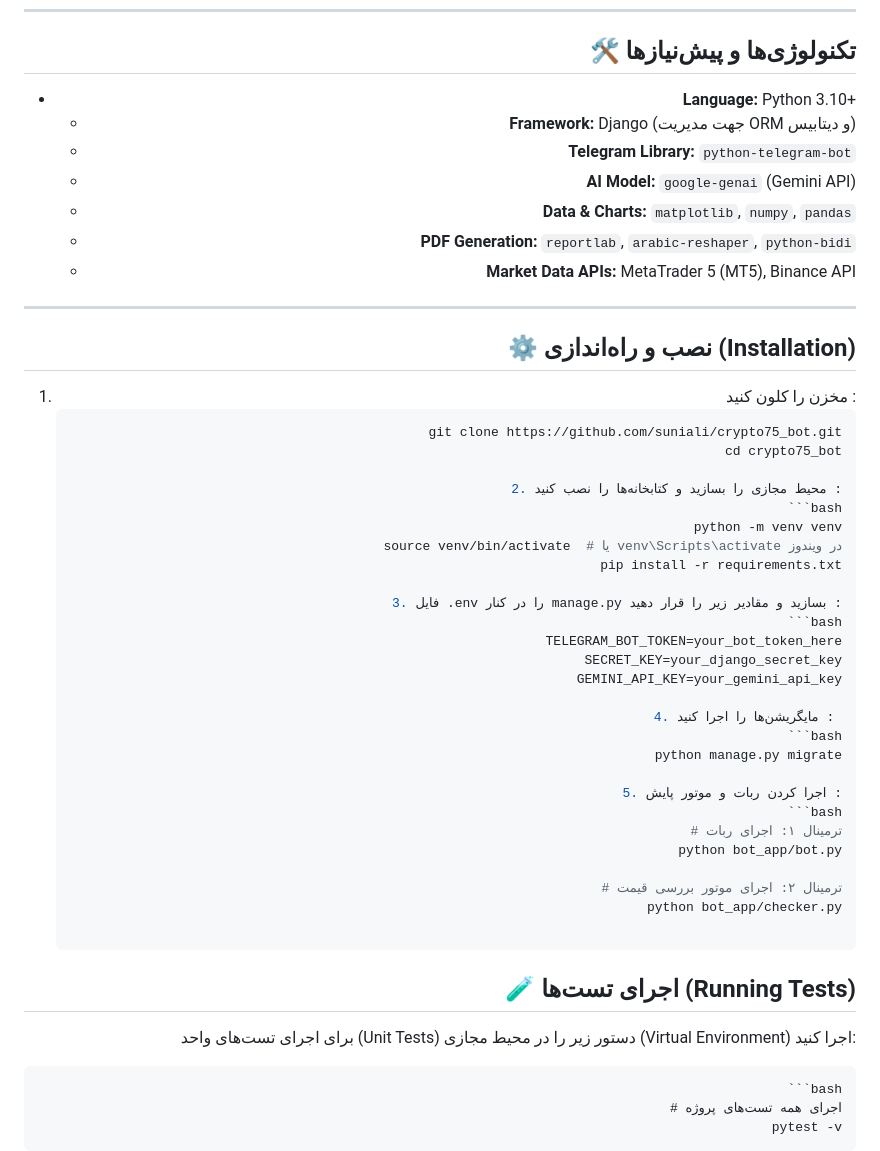
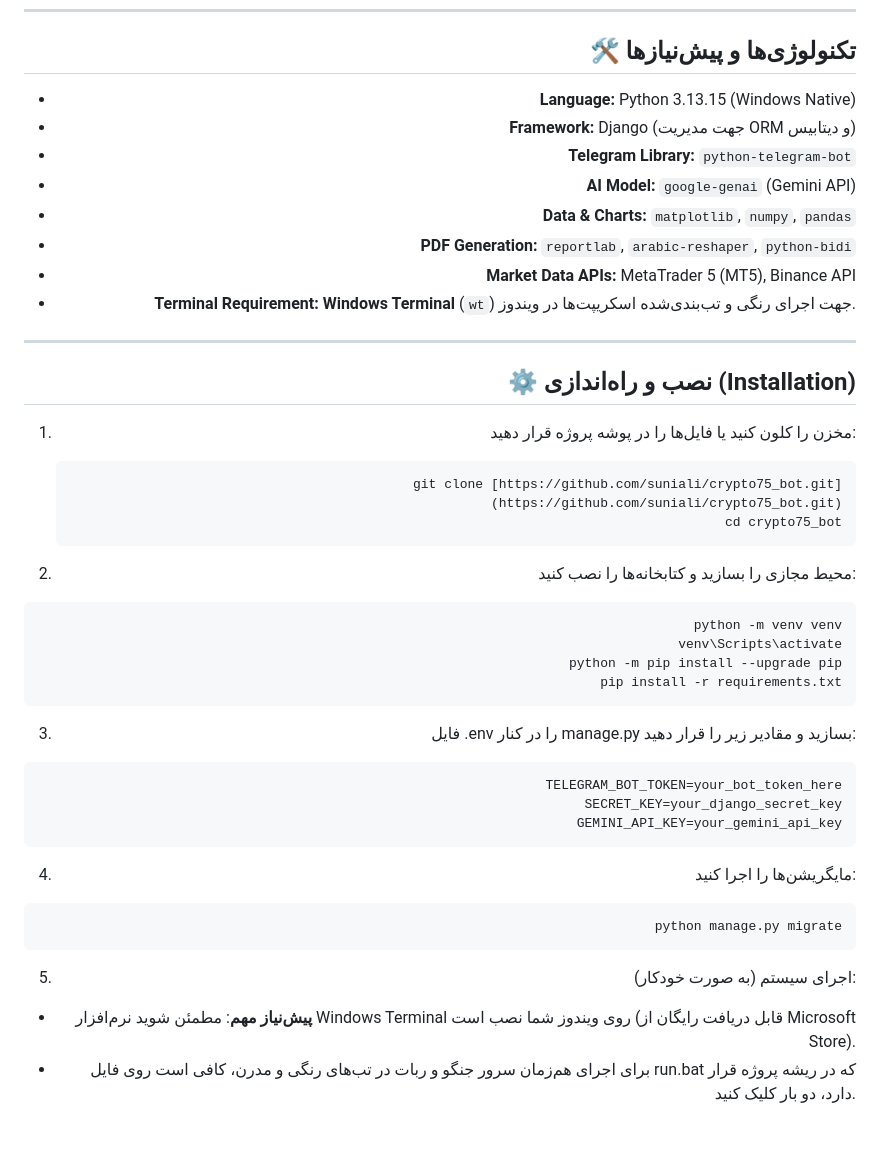
Before and after one commit to suniali/crypto75_bot, a Markdown page: README.md, the part around one of its changes. GitHub-like rendering.

````diff
--- a/README.md
+++ b/README.md
@@ -69,54 +69,45 @@
 
 ## 🛠️ تکنولوژی‌ها و پیش‌نیازها
 
-- **Language:** Python 3.10+
-  - **Framework:** Django (جهت مدیریت ORM و دیتابیس)
-  - **Telegram Library:** `python-telegram-bot`
-  - **AI Model:** `google-genai` (Gemini API)
-  - **Data & Charts:** `matplotlib`, `numpy`, `pandas`
-  - **PDF Generation:** `reportlab`, `arabic-reshaper`, `python-bidi`
-  - **Market Data APIs:** MetaTrader 5 (MT5), Binance API
+- **Language:** Python 3.13.15 (Windows Native)
+- **Framework:** Django (جهت مدیریت ORM و دیتابیس)
+- **Telegram Library:** `python-telegram-bot`
+- **AI Model:** `google-genai` (Gemini API)
+- **Data & Charts:** `matplotlib`, `numpy`, `pandas`
+- **PDF Generation:** `reportlab`, `arabic-reshaper`, `python-bidi`
+- **Market Data APIs:** MetaTrader 5 (MT5), Binance API
+- **Terminal Requirement:** **Windows Terminal** (`wt`) جهت اجرای رنگی و تب‌بندی‌شده اسکریپت‌ها در ویندوز.
 
 ---
 
 ## ⚙️ نصب و راه‌اندازی (Installation)
 
-1. مخزن را کلون کنید :
+1. مخزن را کلون کنید یا فایل‌ها را در پوشه پروژه قرار دهید:
    ```bash
-   git clone https://github.com/suniali/crypto75_bot.git
+   git clone [https://github.com/suniali/crypto75_bot.git](https://github.com/suniali/crypto75_bot.git)
    cd crypto75_bot
+   ```
 
-   2. محیط مجازی را بسازید و کتابخانه‌ها را نصب کنید :
-      ```bash
-      python -m venv venv
-      source venv/bin/activate  # یا venv\Scripts\activate در ویندوز
-      pip install -r requirements.txt
-
-   3. فایل .env را در کنار manage.py بسازید و مقادیر زیر را قرار دهید :
-       ```bash
-      TELEGRAM_BOT_TOKEN=your_bot_token_here
-      SECRET_KEY=your_django_secret_key
-      GEMINI_API_KEY=your_gemini_api_key
-
-   4. مایگریشن‌ها را اجرا کنید :
-      ```bash
-      python manage.py migrate
-
-   5. اجرا کردن ربات و موتور پایش :
-      ```bash
-      # ترمینال ۱: اجرای ربات
-      python bot_app/bot.py
-
-      # ترمینال ۲: اجرای موتور بررسی قیمت
-      python bot_app/checker.py
-
-## 🧪 اجرای تست‌ها (Running Tests)
-
-برای اجرای تست‌های واحد (Unit Tests) دستور زیر را در محیط مجازی (Virtual Environment) اجرا کنید:
-
-    ```bash
-    # اجرای همه تست‌های پروژه
-    pytest -v
+2. محیط مجازی را بسازید و کتابخانه‌ها را نصب کنید:
+  ```bash
+  python -m venv venv
+  venv\Scripts\activate
+  python -m pip install --upgrade pip
+  pip install -r requirements.txt
+  ```
+3. فایل .env را در کنار manage.py بسازید و مقادیر زیر را قرار دهید:
+  ```bash
+  TELEGRAM_BOT_TOKEN=your_bot_token_here
+  SECRET_KEY=your_django_secret_key
+  GEMINI_API_KEY=your_gemini_api_key
+  ```
+4. مایگریشن‌ها را اجرا کنید:
+  ```bash
+  python manage.py migrate
+  ```
+5. اجرای سیستم (به صورت خودکار):
+- **پیش‌نیاز مهم**: مطمئن شوید نرم‌افزار Windows Terminal روی ویندوز شما نصب است (قابل دریافت رایگان از Microsoft Store).
+- برای اجرای هم‌زمان سرور جنگو و ربات در تب‌های رنگی و مدرن، کافی است روی فایل run.bat که در ریشه پروژه قرار دارد، دو بار کلیک کنید.
 
 
 </div>
````
Also changed, not shown: other parts of README.md (+29 -29 lines).
